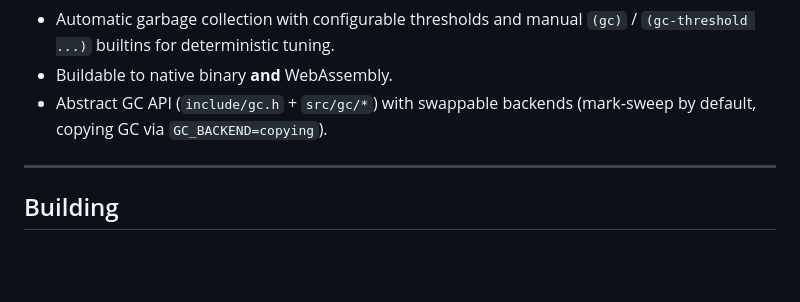
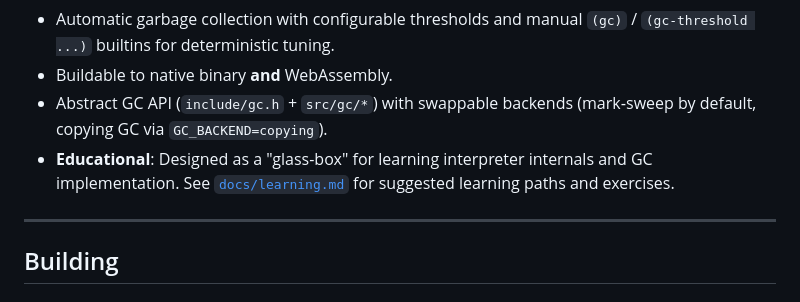
Before and after one commit to miyaichi/Minimalisp, a Markdown page: README.md, the part around the change. Drawn GitHub-style; blank space fills up the shorter version.

Commit message:
Add learning guide and link from README

```diff
--- a/README.md
+++ b/README.md
@@ -31,6 +31,7 @@
 - Automatic garbage collection with configurable thresholds and manual `(gc)` / `(gc-threshold ...)` builtins for deterministic tuning.
 - Buildable to native binary **and** WebAssembly.
 - Abstract GC API (`include/gc.h` + `src/gc/*`) with swappable backends (mark‑sweep by default, copying GC via `GC_BACKEND=copying`).
+- **Educational**: Designed as a "glass-box" for learning interpreter internals and GC implementation. See [`docs/learning.md`](docs/learning.md) for suggested learning paths and exercises.
 
 ---
 
```
Also changed, not shown: docs/learning.md (added, +91 -0 lines).
